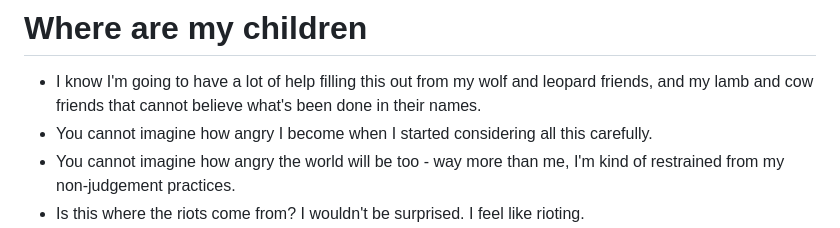
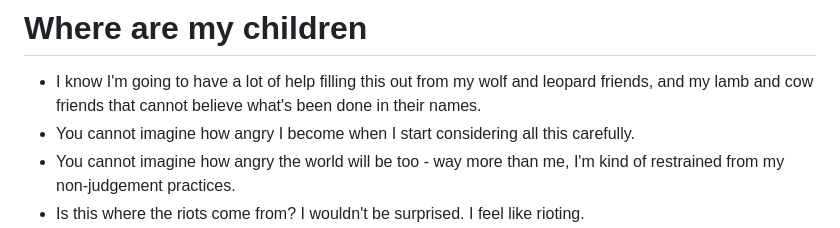
Before and after one commit to kailash-manasarovar/what-the-hell-have-you-done-with-my-children, a Markdown page: where-are-they.md, the part around the change. Rendered like a GitHub page.

Commit message:
where are my children

```diff
--- a/where-are-they.md
+++ b/where-are-they.md
@@ -1,7 +1,7 @@
 # Where are my children
 
 - I know I'm going to have a lot of help filling this out from my wolf and leopard friends, and my lamb and cow friends that cannot believe what's been done in their names.
-- You cannot imagine how angry I become when I started considering all this carefully.
+- You cannot imagine how angry I become when I start considering all this carefully.
 - You cannot imagine how angry the world will be too - way more than me, I'm kind of restrained from my non-judgement practices.
 - Is this where the riots come from? I wouldn't be surprised. I feel like rioting.
 - Bastards.
```
